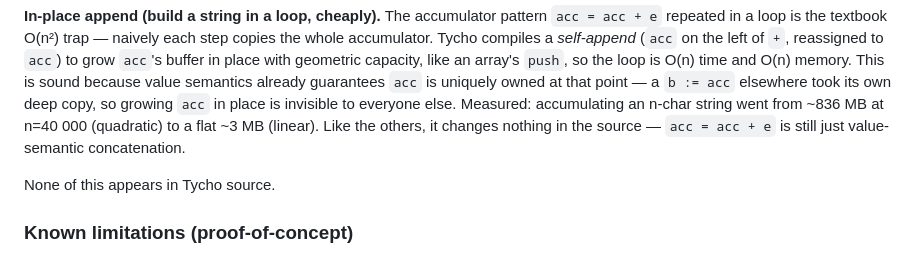
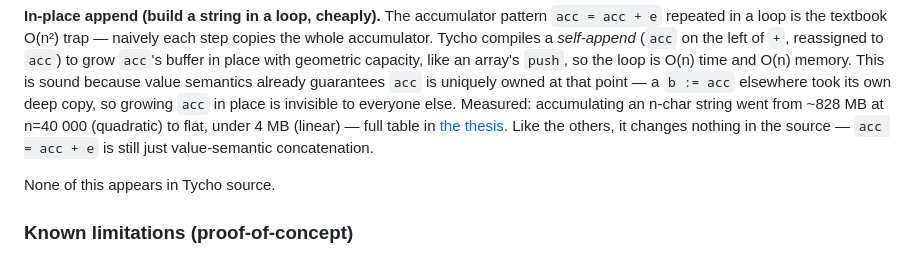
Before and after one commit to StefanVonRanda/tycho, a Markdown page: README.md, the part around the change. Drawn GitHub-style.

Commit message:
docs: reconcile the in-place-append figure (README -> the thesis table)
The same measurement (in-place append, n=40 000) was quoted as 828 MB in the
thesis §4b table and ~836 MB in the README's memory-model prose. Aligned the README
to the thesis's table values (~828 MB -> under 4 MB) and linked to the table as the
canonical source, so the number appears once. (The README's separate ~825 MB figure
is bench/append.ty, a different program, left as-is.) I did not re-measure the
historical un-optimized peak -- it needs the pre-optimization compiler -- so this
chooses the thesis's existing figure rather than inventing one.

```diff
--- a/README.md
+++ b/README.md
@@ -347,9 +347,11 @@ place with geometric capacity, like an array's `push`, so the loop is O(n)
 time and O(n) memory. This is sound because value semantics already
 guarantees `acc` is uniquely owned at that point — a `b := acc` elsewhere
 took its own deep copy, so growing `acc` in place is invisible to everyone
-else. Measured: accumulating an n-char string went from ~836 MB at n=40 000
-(quadratic) to a flat ~3 MB (linear). Like the others, it changes nothing in
-the source — `acc = acc + e` is still just value-semantic concatenation.
+else. Measured: accumulating an n-char string went from ~828 MB at n=40 000
+(quadratic) to flat, under 4 MB (linear) — full table in
+[the thesis](docs/thesis.md#4b-accumulation-retention--in-place-append). Like the
+others, it changes nothing in the source — `acc = acc + e` is still just
+value-semantic concatenation.
 
 None of this appears in Tycho source.
 
```
